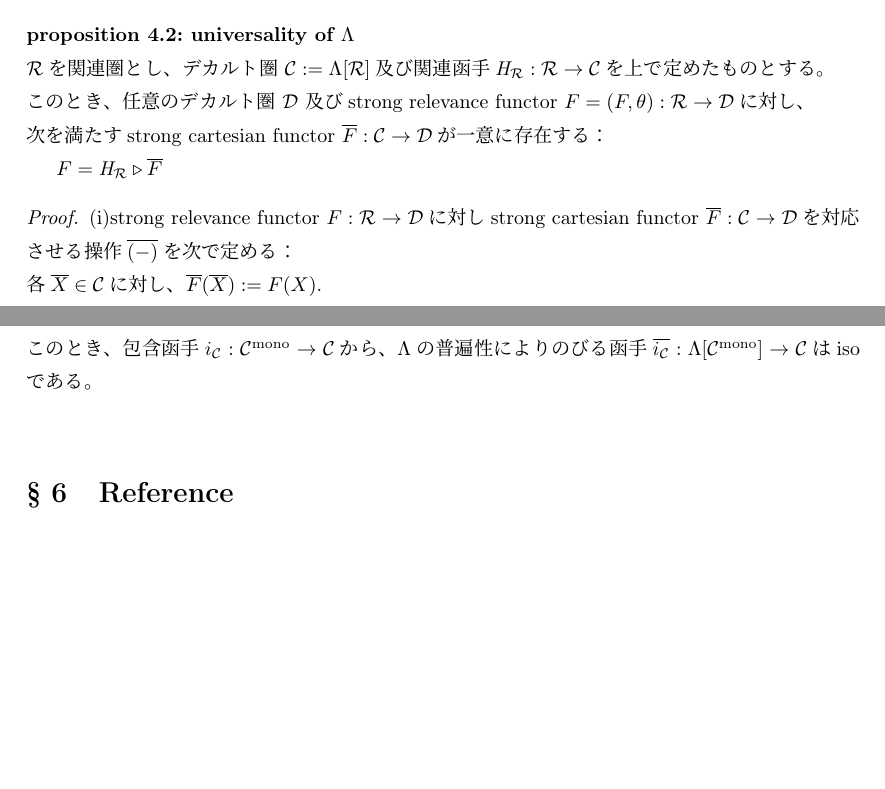
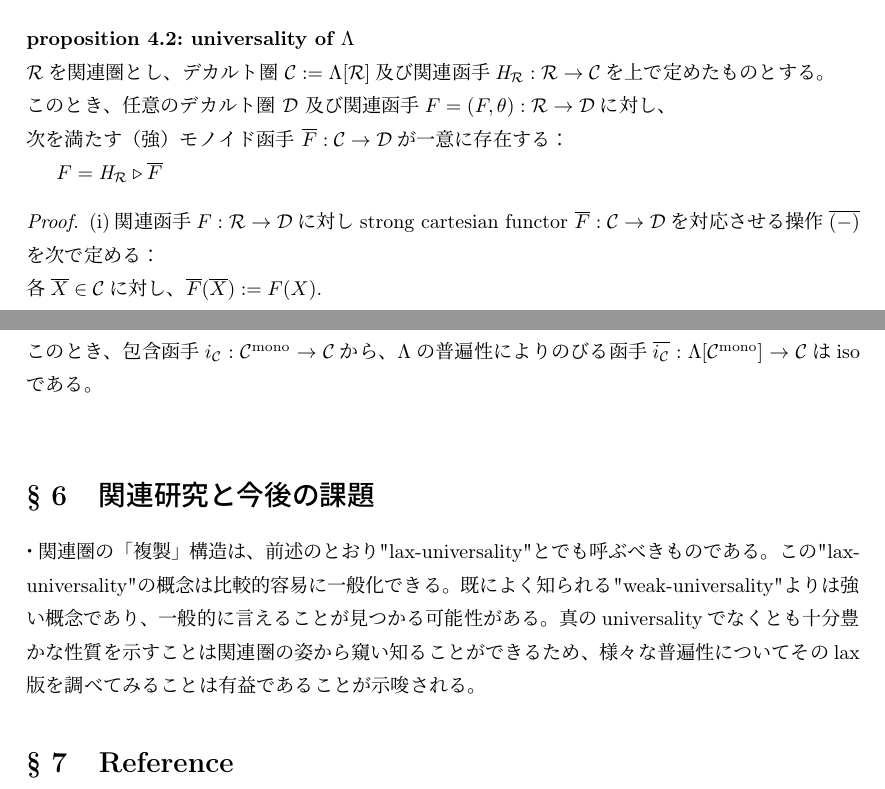
Before and after one commit to pal-semiopen/master_thesis, a LaTeX thesis (master_thesis.tex): two parts of pages 21 and 24 of 25, joined at a grey line, cut so that both start at the same text, the shorter picture padded with empty space. The pictures show the PDF file master_thesis.pdf that the author committed with the source.

Commit message:
コミット

```diff
--- a/master_thesis.tex
+++ b/master_thesis.tex
@@ -1248,13 +1248,13 @@ $\Eta_{\R}$は\Rf である。
 \paragraph{proposition \arabic{section}.2:\ universality of $\Lambda$}\ \\
 $\R$を\RC とし、
 \CC \ $\C:=\Lambda[\R]$及び\Rf $\Eta_{\R}:\R \to \C$を上で定めたものとする。\\
-このとき、任意の\CC \ $\D$ 及びstrong relevance functor $F=(F,\theta):\R \to \D$に対し、\\
-次を満たすstrong cartesian functor $\bar{F}:\C\to\D$が一意に存在する：
+このとき、任意の\CC \ $\D$ 及び\Rf $F=(F,\theta):\R \to \D$に対し、\\
+次を満たす（強）モノイド函手 $\bar{F}:\C\to\D$が一意に存在する：
 
 $F = \Eta_{\R}\comp \bar{F}$
 
 \begin{proof}
-    (i)strong relevance functor $F:\R \to \D$に対しstrong cartesian functor $\bar{F}:\C\to\D$を対応させる操作$\bar{(-)}$を次で定める：\\
+    (i)\Rf $F:\R \to \D$に対しstrong cartesian functor $\bar{F}:\C\to\D$を対応させる操作$\bar{(-)}$を次で定める：\\
     各$\bar{X}\in\C$に対し、$\bar{F}(\bar{X}):=F(X)$.\\
     各$[A,f]:\bar{X}\to \bar{Y}\ \text{in}\ \C$に対し、$\bar{F}([A,f])$を
     $\bar{F}([A,f]):=F(f)\comp\theta_{A,Y}$で定める。\\
@@ -1399,6 +1399,16 @@ $\C$を\CC とする。\\
 このとき、包含函手$i_{\C}:\C^{\mono}\to\C$から、$\Lambda$の普遍性によりのびる函手$\bar{i_{\C}}:\Lambda[\C^{\mono}]\to\C$はisoである。\\
 
 
+\section{関連研究と今後の課題}
+
+
+・関連圏の「複製」構造は、前述のとおり"lax-universality"とでも呼ぶべきものである。
+    この"lax-universality"の概念は比較的容易に一般化できる。
+    既によく知られる"weak-universality"よりは強い概念であり、一般的に言えることが見つかる可能性がある。
+    真のuniversalityでなくとも十分豊かな性質を示すことは関連圏の姿から窺い知ることができるため、
+    様々な普遍性についてそのlax版を調べてみることは有益であることが示唆される。
+
+
 \section{Reference}
 
 %[Pet02] Petrić, Z. Coherence in Substructural Categories. Studia Logica 70, 271–296 (2002). https://doi.org/10.1023/A:1015186718090\\
```
Also changed, not shown: master_thesis.pdf, 7 other files.
